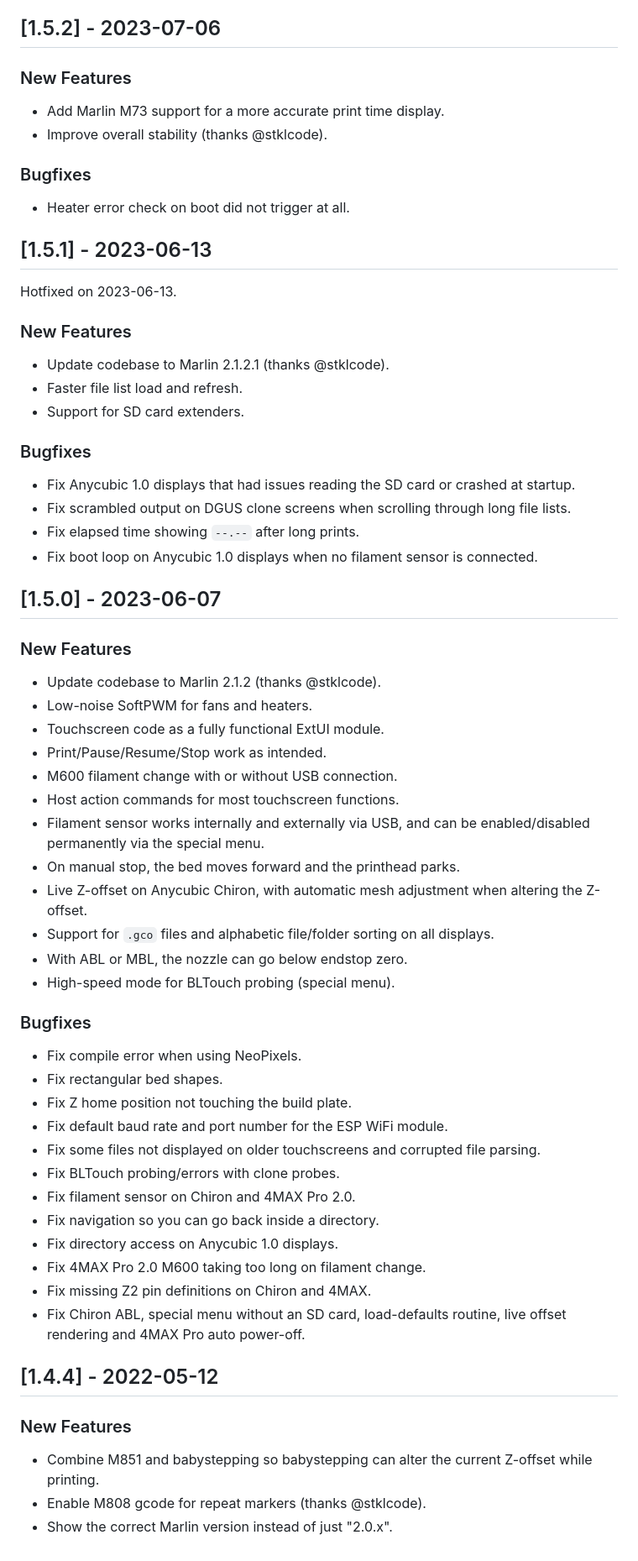
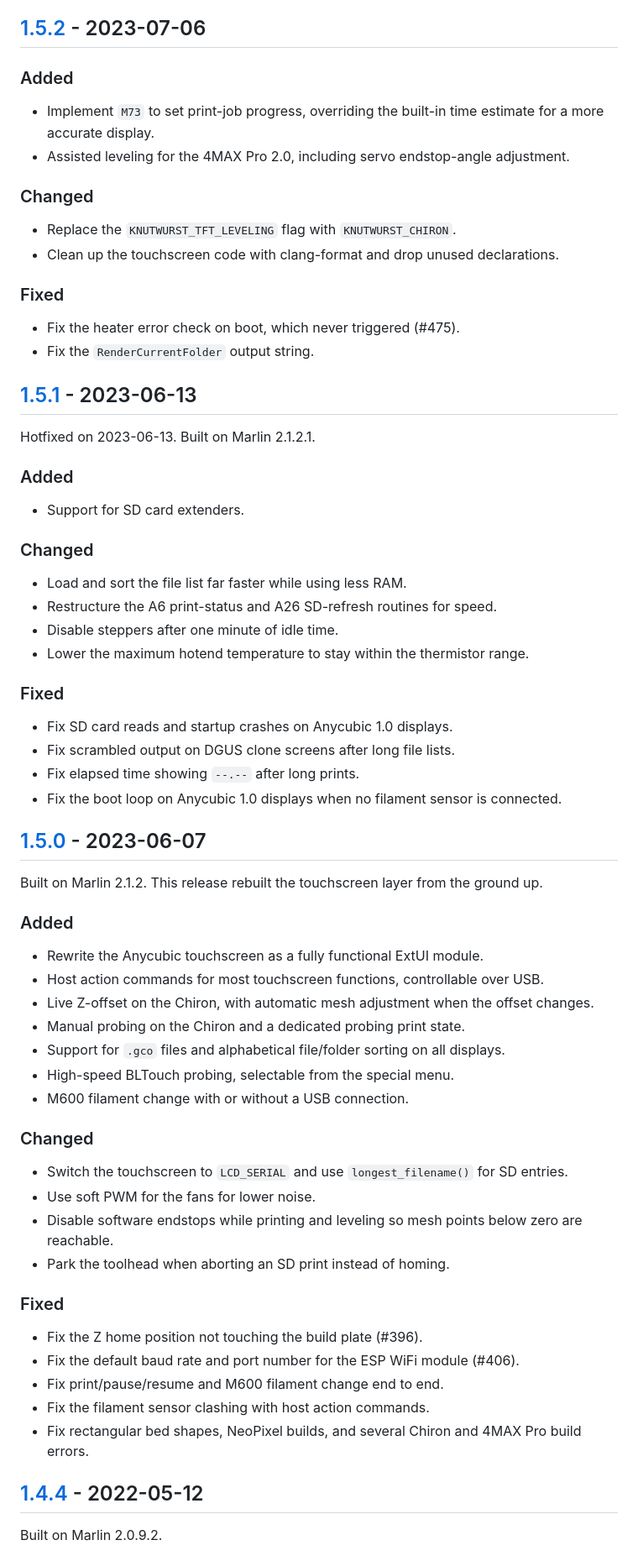
Before and after one commit to knutwurst/Marlin-2-0-x-Anycubic-i3-MEGA-S, a Markdown page: CHANGELOG.md, the part around one of its changes. Shown at 84% size. GitHub-like rendering.

Commit message:
Rewrite CHANGELOG from commit history with richer per-version detail

```diff
--- a/CHANGELOG.md
+++ b/CHANGELOG.md
@@ -51,62 +55,64 @@ Dates are the release dates of the binaries. Pre-releases (betas/RCs) are omitte
 
 ## [1.5.2] - 2023-07-06
 
-### New Features
-- Add Marlin M73 support for a more accurate print time display.
-- Improve overall stability (thanks @stklcode).
+### Added
+- Implement `M73` to set print-job progress, overriding the built-in time estimate for a more accurate display.
+- Assisted leveling for the 4MAX Pro 2.0, including servo endstop-angle adjustment.
 
-### Bugfixes
-- Heater error check on boot did not trigger at all.
+### Changed
+- Replace the `KNUTWURST_TFT_LEVELING` flag with `KNUTWURST_CHIRON`.
+- Clean up the touchscreen code with clang-format and drop unused declarations.
+
+### Fixed
+- Fix the heater error check on boot, which never triggered (#475).
+- Fix the `RenderCurrentFolder` output string.
 
 ## [1.5.1] - 2023-06-13
 
-Hotfixed on 2023-06-13.
+Hotfixed on 2023-06-13. Built on Marlin 2.1.2.1.
 
-### New Features
-- Update codebase to Marlin 2.1.2.1 (thanks @stklcode).
-- Faster file list load and refresh.
+### Added
 - Support for SD card extenders.
 
-### Bugfixes
-- Fix Anycubic 1.0 displays that had issues reading the SD card or crashed at startup.
-- Fix scrambled output on DGUS clone screens when scrolling through long file lists.
+### Changed
+- Load and sort the file list far faster while using less RAM.
+- Restructure the A6 print-status and A26 SD-refresh routines for speed.
+- Disable steppers after one minute of idle time.
+- Lower the maximum hotend temperature to stay within the thermistor range.
+
+### Fixed
+- Fix SD card reads and startup crashes on Anycubic 1.0 displays.
+- Fix scrambled output on DGUS clone screens after long file lists.
 - Fix elapsed time showing `--.--` after long prints.
-- Fix boot loop on Anycubic 1.0 displays when no filament sensor is connected.
+- Fix the boot loop on Anycubic 1.0 displays when no filament sensor is connected.
 
 ## [1.5.0] - 2023-06-07
 
-### New Features
-- Update codebase to Marlin 2.1.2 (thanks @stklcode).
-- Low-noise SoftPWM for fans and heaters.
-- Touchscreen code as a fully functional ExtUI module.
-- Print/Pause/Resume/Stop work as intended.
-- M600 filament change with or without USB connection.
-- Host action commands for most touchscreen functions.
-- Filament sensor works internally and externally via USB, and can be enabled/disabled permanently via the special menu.
-- On manual stop, the bed moves forward and the printhead parks.
-- Live Z-offset on Anycubic Chiron, with automatic mesh adjustment when altering the Z-offset.
-- Support for `.gco` files and alphabetic file/folder sorting on all displays.
-- With ABL or MBL, the nozzle can go below endstop zero.
-- High-speed mode for BLTouch probing (special menu).
+Built on Marlin 2.1.2. This release rebuilt the touchscreen layer from the ground up.
 
-### Bugfixes
-- Fix compile error when using NeoPixels.
-- Fix rectangular bed shapes.
-- Fix Z home position not touching the build plate.
-- Fix default baud rate and port number for the ESP WiFi module.
-- Fix some files not displayed on older touchscreens and corrupted file parsing.
-- Fix BLTouch probing/errors with clone probes.
-- Fix filament sensor on Chiron and 4MAX Pro 2.0.
-- Fix navigation so you can go back inside a directory.
-- Fix directory access on Anycubic 1.0 displays.
-- Fix 4MAX Pro 2.0 M600 taking too long on filament change.
-- Fix missing Z2 pin definitions on Chiron and 4MAX.
-- Fix Chiron ABL, special menu without an SD card, load-defaults routine, live offset rendering and 4MAX Pro auto power-off.
+### Added
+- Rewrite the Anycubic touchscreen as a fully functional ExtUI module.
+- Host action commands for most touchscreen functions, controllable over USB.
+- Live Z-offset on the Chiron, with automatic mesh adjustment when the offset changes.
+- Manual probing on the Chiron and a dedicated probing print state.
+- Support for `.gco` files and alphabetical file/folder sorting on all displays.
+- High-speed BLTouch probing, selectable from the special menu.
+- M600 filament change with or without a USB connection.
+
+### Changed
+- Switch the touchscreen to `LCD_SERIAL` and use `longest_filename()` for SD entries.
+- Use soft PWM for the fans for lower noise.
+- Disable software endstops while printing and leveling so mesh points below zero are reachable.
+- Park the toolhead when aborting an SD print instead of homing.
+
+### Fixed
+- Fix the Z home position not touching the build plate (#396).
+- Fix the default baud rate and port number for the ESP WiFi module (#406).
+- Fix print/pause/resume and M600 filament change end to end.
+- Fix the filament sensor clashing with host action commands.
+- Fix rectangular bed shapes, NeoPixel builds, and several Chiron and 4MAX Pro build errors.
 
 ## [1.4.4] - 2022-05-12
 
-### New Features
-- Combine M851 and babystepping so babystepping can alter the current Z-offset while printing.
-- Enable M808 gcode for repeat markers (thanks @stklcode).
-- Show the correct Marlin version instead of just "2.0.x".
+Built on Marlin 2.0.9.2.
 
```
Also changed, not shown: other parts of CHANGELOG.md (+259 -216 lines).
